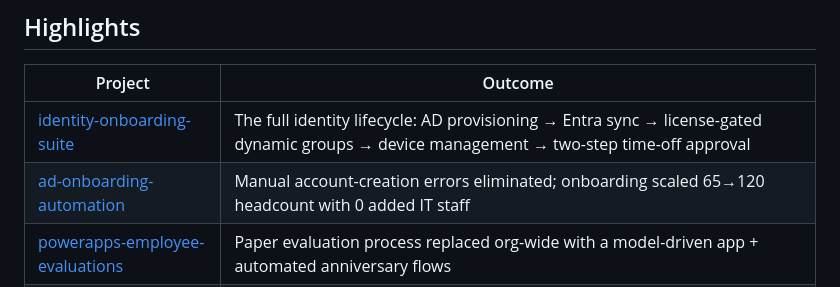
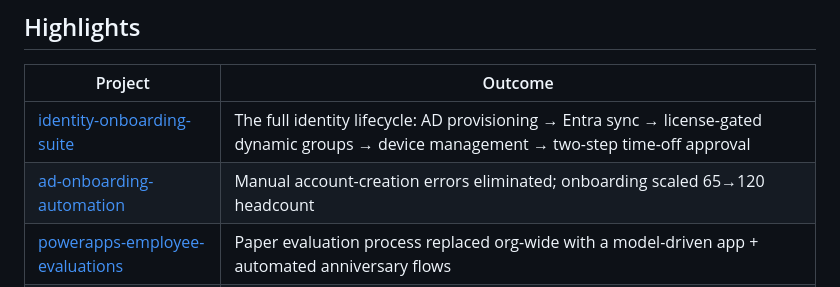
Before and after one commit to michaellawrence-it/michaellawrence-it, a Markdown page: README.md, the part around the change. GitHub-like rendering.

Commit message:
Drop "0 added IT staff" claim from profile README
Removes the staffing-count detail from the ad-onboarding-automation
highlight row; the onboarding-scale outcome stays.

Co-Authored-By: Claude Opus 5 <noreply@anthropic.com>
Claude-Session: https://claude.ai/code/session_0174x5JT2WJa7EPEGqovWN5L

```diff
--- a/README.md
+++ b/README.md
@@ -18,7 +18,7 @@ TestOut Security Pro (2024) · Rutgers Cybersecurity Bootcamp (2023) · athenahe
 | Project | Outcome |
 |---|---|
 | [identity-onboarding-suite](https://github.com/michaellawrence-it/identity-onboarding-suite) | The full identity lifecycle: AD provisioning → Entra sync → license-gated dynamic groups → device management → two-step time-off approval |
-| [ad-onboarding-automation](https://github.com/michaellawrence-it/ad-onboarding-automation) | Manual account-creation errors eliminated; onboarding scaled 65→120 headcount with 0 added IT staff |
+| [ad-onboarding-automation](https://github.com/michaellawrence-it/ad-onboarding-automation) | Manual account-creation errors eliminated; onboarding scaled 65→120 headcount |
 | [powerapps-employee-evaluations](https://github.com/michaellawrence-it/powerapps-employee-evaluations) | Paper evaluation process replaced org-wide with a model-driven app + automated anniversary flows |
 | [hyperv-ad-lab](https://github.com/michaellawrence-it/hyperv-ad-lab) | Server 2025 domain on a self-built host - dual-vSwitch isolation, PXE imaging, RemoteApp over an internally-issued cert |
 | [homelab-media-stack](https://github.com/michaellawrence-it/homelab-media-stack) | Self-healing Docker media platform on a 13-drive layout - recovered end-to-end from a dynamic-disk failure |
```
